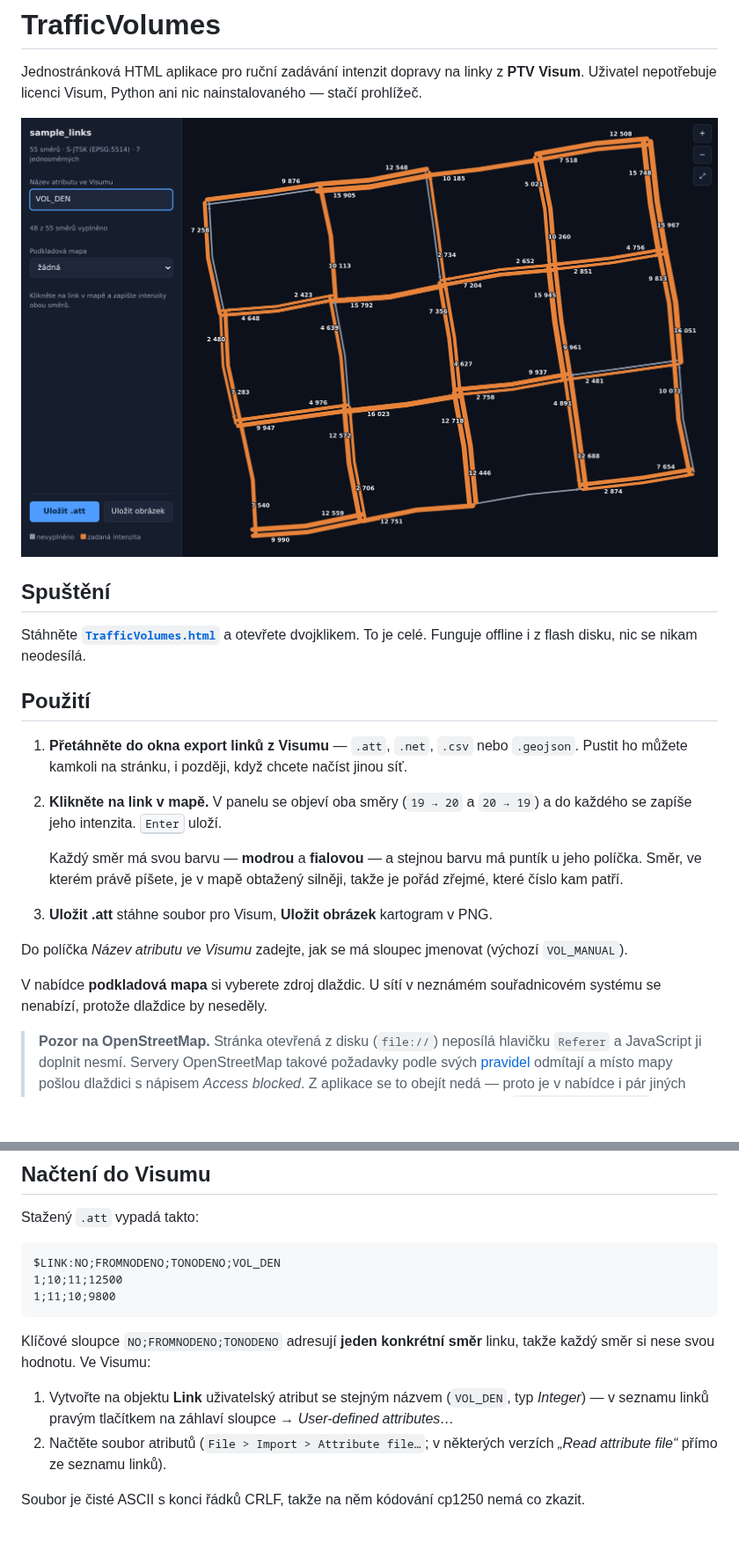
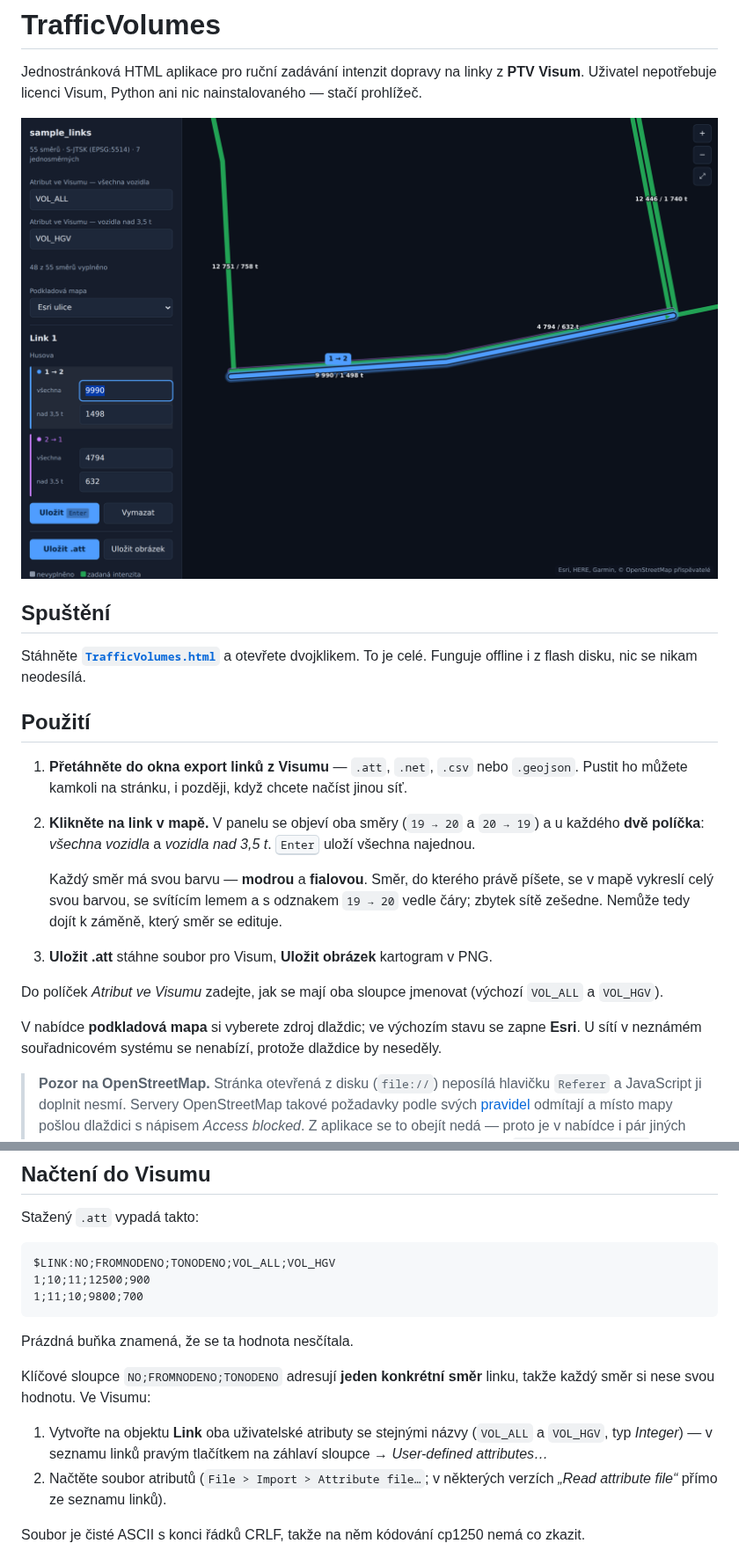
Before and after one commit to MartinNov4k/TrafficVolumes, a Markdown page: README.md, 2 parts joined by grey strips. Shown at 88% size. GitHub-like rendering; pictures changed too: docs/screenshot.png; blank space fills up the shorter version.

````diff
--- a/README.md
+++ b/README.md
@@ -17,19 +17,21 @@ To je celé. Funguje offline i z flash disku, nic se nikam neodesílá.
    nebo `.geojson`. Pustit ho můžete kamkoli na stránku, i později, když
    chcete načíst jinou síť.
 2. **Klikněte na link v mapě.** V panelu se objeví oba směry
-   (`19 → 20` a `20 → 19`) a do každého se zapíše jeho intenzita.
-   <kbd>Enter</kbd> uloží.
+   (`19 → 20` a `20 → 19`) a u každého **dvě políčka**: *všechna vozidla*
+   a *vozidla nad 3,5 t*. <kbd>Enter</kbd> uloží všechna najednou.
 
-   Každý směr má svou barvu — **modrou** a **fialovou** — a stejnou barvu má
-   puntík u jeho políčka. Směr, ve kterém právě píšete, je v mapě obtažený
-   silněji, takže je pořád zřejmé, které číslo kam patří.
+   Každý směr má svou barvu — **modrou** a **fialovou**. Směr, do kterého
+   právě píšete, se v mapě vykreslí celý svou barvou, se svítícím lemem
+   a s odznakem `19 → 20` vedle čáry; zbytek sítě zešedne. Nemůže tedy
+   dojít k záměně, který směr se edituje.
 3. **Uložit .att** stáhne soubor pro Visum, **Uložit obrázek** kartogram v PNG.
 
-Do políčka *Název atributu ve Visumu* zadejte, jak se má sloupec jmenovat
-(výchozí `VOL_MANUAL`).
+Do políček *Atribut ve Visumu* zadejte, jak se mají oba sloupce jmenovat
+(výchozí `VOL_ALL` a `VOL_HGV`).
 
-V nabídce **podkladová mapa** si vyberete zdroj dlaždic. U sítí v neznámém
-souřadnicovém systému se nenabízí, protože dlaždice by neseděly.
+V nabídce **podkladová mapa** si vyberete zdroj dlaždic; ve výchozím stavu
+se zapne **Esri**. U sítí v neznámém souřadnicovém systému se nenabízí,
+protože dlaždice by neseděly.
 
 > **Pozor na OpenStreetMap.** Stránka otevřená z disku (`file://`) neposílá
 > hlavičku `Referer` a JavaScript ji doplnit nesmí. Servery OpenStreetMap
@@ -58,17 +60,19 @@ proto je uložte dřív, než okno zavřete.
 Stažený `.att` vypadá takto:
 
 ```
-$LINK:NO;FROMNODENO;TONODENO;VOL_DEN
-1;10;11;12500
-1;11;10;9800
+$LINK:NO;FROMNODENO;TONODENO;VOL_ALL;VOL_HGV
+1;10;11;12500;900
+1;11;10;9800;700
 ```
+
+Prázdná buňka znamená, že se ta hodnota nesčítala.
 
 Klíčové sloupce `NO;FROMNODENO;TONODENO` adresují **jeden konkrétní směr**
 linku, takže každý směr si nese svou hodnotu. Ve Visumu:
 
-1. Vytvořte na objektu **Link** uživatelský atribut se stejným názvem
-   (`VOL_DEN`, typ *Integer*) — v seznamu linků pravým tlačítkem na záhlaví
-   sloupce → *User-defined attributes…*
+1. Vytvořte na objektu **Link** oba uživatelské atributy se stejnými názvy
+   (`VOL_ALL` a `VOL_HGV`, typ *Integer*) — v seznamu linků pravým tlačítkem
+   na záhlaví sloupce → *User-defined attributes…*
 2. Načtěte soubor atributů (`File > Import > Attribute file…`; v některých
    verzích *„Read attribute file“* přímo ze seznamu linků).
 
````
Also changed, not shown: other parts of README.md (+3 -3 lines), 2 other files.
